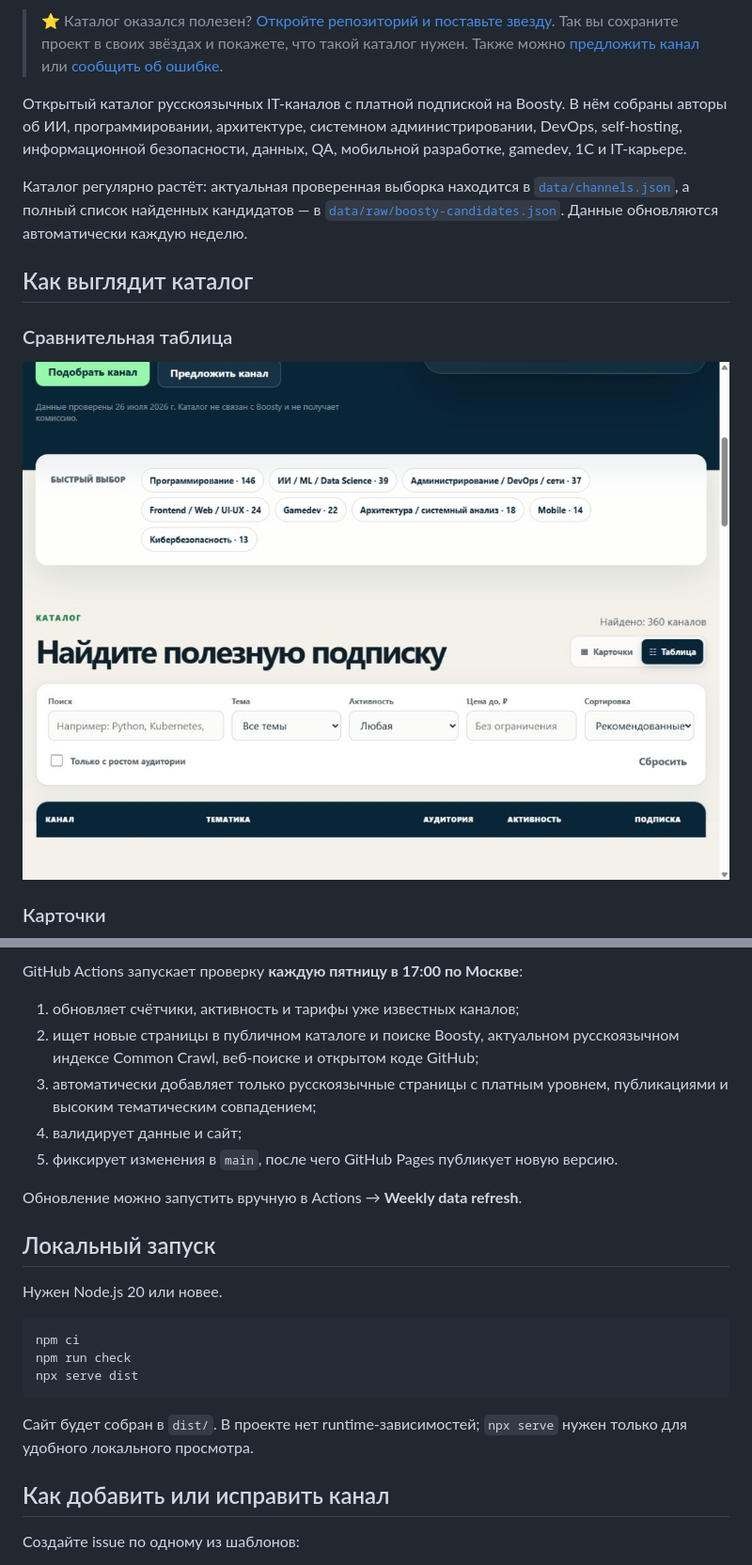
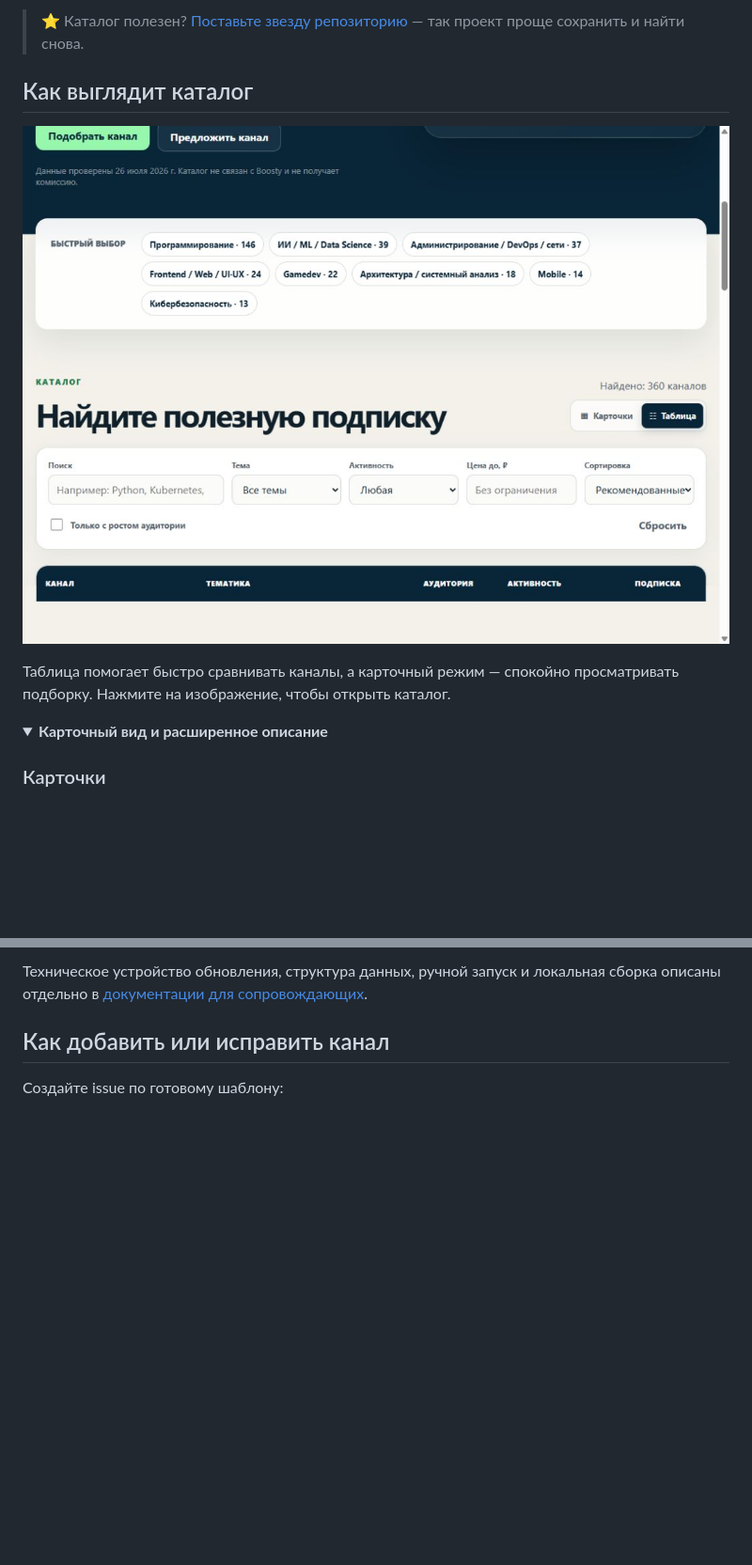
Before and after one commit to BelyaevAD/boosty-it-catalog, a Markdown page: README.md, 2 parts joined by grey strips. Shown at 94% size. Rendered like a GitHub page; folded sections open; blank space fills up the shorter version.

````diff
--- a/README.md
+++ b/README.md
@@ -9,21 +13,14 @@
 
-> ⭐ Каталог оказался полезен? [Откройте репозиторий и поставьте звезду](https://github.com/BelyaevAD/boosty-it-catalog).
-> Так вы сохраните проект в своих звёздах и покажете, что такой каталог нужен.
-> Также можно [предложить канал](https://github.com/BelyaevAD/boosty-it-catalog/issues/new?template=new-channel.yml)
-> или [сообщить об ошибке](https://github.com/BelyaevAD/boosty-it-catalog/issues/new?template=correction.yml).
-
-Открытый каталог русскоязычных IT-каналов с платной подпиской на Boosty. В нём собраны авторы об ИИ, программировании, архитектуре, системном администрировании, DevOps, self-hosting, информационной безопасности, данных, QA, мобильной разработке, gamedev, 1С и IT-карьере.
-
-Каталог регулярно растёт: актуальная проверенная выборка находится в
-[`data/channels.json`](data/channels.json), а полный список найденных кандидатов — в
-[`data/raw/boosty-candidates.json`](data/raw/boosty-candidates.json). Данные обновляются
-автоматически каждую неделю.
+> ⭐ Каталог полезен? [Поставьте звезду репозиторию](https://github.com/BelyaevAD/boosty-it-catalog) — так проект проще сохранить и найти снова.
 
 ## Как выглядит каталог
 
-### Сравнительная таблица
+[![Табличный вид каталога с фильтрами, ценами и количеством подписчиков](docs/screenshots/catalog-table.png)](https://belyaevad.github.io/boosty-it-catalog/#catalog)
 
-[![Табличный вид каталога с фильтрами, ценами и количеством подписчиков](docs/screenshots/catalog-table.png)](https://belyaevad.github.io/boosty-it-catalog/#catalog)
+Таблица помогает быстро сравнивать каналы, а карточный режим — спокойно просматривать подборку. Нажмите на изображение, чтобы открыть каталог.
+
+<details>
+<summary><strong>Карточный вид и расширенное описание</strong></summary>
 
 ### Карточки
 
@@ -68,27 +53,7 @@
 
-GitHub Actions запускает проверку **каждую пятницу в 17:00 по Москве**:
-
-1. обновляет счётчики, активность и тарифы уже известных каналов;
-2. ищет новые страницы в публичном каталоге и поиске Boosty, актуальном русскоязычном индексе Common Crawl, веб-поиске и открытом коде GitHub;
-3. автоматически добавляет только русскоязычные страницы с платным уровнем, публикациями и высоким тематическим совпадением;
-4. валидирует данные и сайт;
-5. фиксирует изменения в `main`, после чего GitHub Pages публикует новую версию.
-
-Обновление можно запустить вручную в Actions → **Weekly data refresh**.
-
-## Локальный запуск
-
-Нужен Node.js 20 или новее.
-
-```bash
-npm ci
-npm run check
-npx serve dist
-```
-
-Сайт будет собран в `dist/`. В проекте нет runtime-зависимостей; `npx serve` нужен только для удобного локального просмотра.
+Техническое устройство обновления, структура данных, ручной запуск и локальная сборка описаны отдельно в [документации для сопровождающих](docs/MAINTENANCE.md).
 
 ## Как добавить или исправить канал
 
-Создайте issue по одному из шаблонов:
+Создайте issue по готовому шаблону:
 
````
Also changed, not shown: other parts of README.md (+27 -40 lines), docs/MAINTENANCE.md (added, +79 -0 lines).
